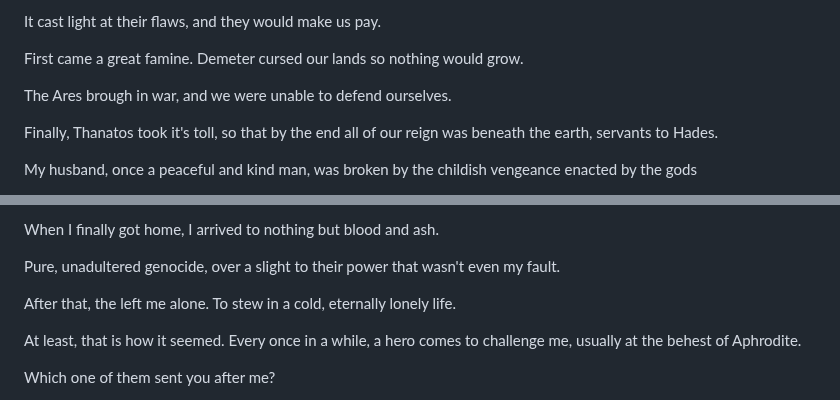
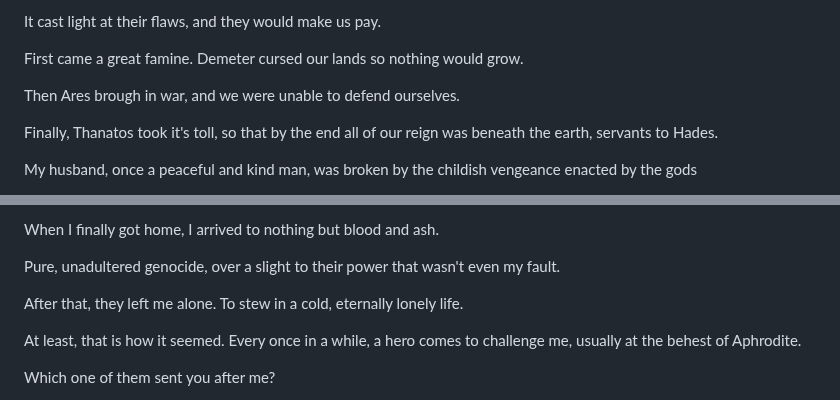
Before and after one commit to scriptweaver1/site, a Markdown page: scripts/medusa-cute.md, 2 parts joined by grey strips. Rendered like a GitHub page.

```diff
--- a/scripts/medusa-cute.md
+++ b/scripts/medusa-cute.md
@@ -136,7 +136,7 @@ It cast light at their flaws, and they would make us pay.
 
 First came a great famine. Demeter cursed our lands so nothing would grow.
 
-The Ares brough in war, and we were unable to defend ourselves.
+Then Ares brough in war, and we were unable to defend ourselves.
 
 Finally, Thanatos took it's toll, so that by the end all of our reign was beneath the earth, servants to Hades.
 
@@ -170,7 +170,7 @@ When I finally got home, I arrived to nothing but blood and ash.
 
 Pure, unadultered genocide, over a slight to their power that wasn't even my fault.
 
-After that, the left me alone. To stew in a cold, eternally lonely life.
+After that, they left me alone. To stew in a cold, eternally lonely life.
 
 At least, that is how it seemed. Every once in a while, a hero comes to challenge me, usually at the behest of Aphrodite.
 
```
